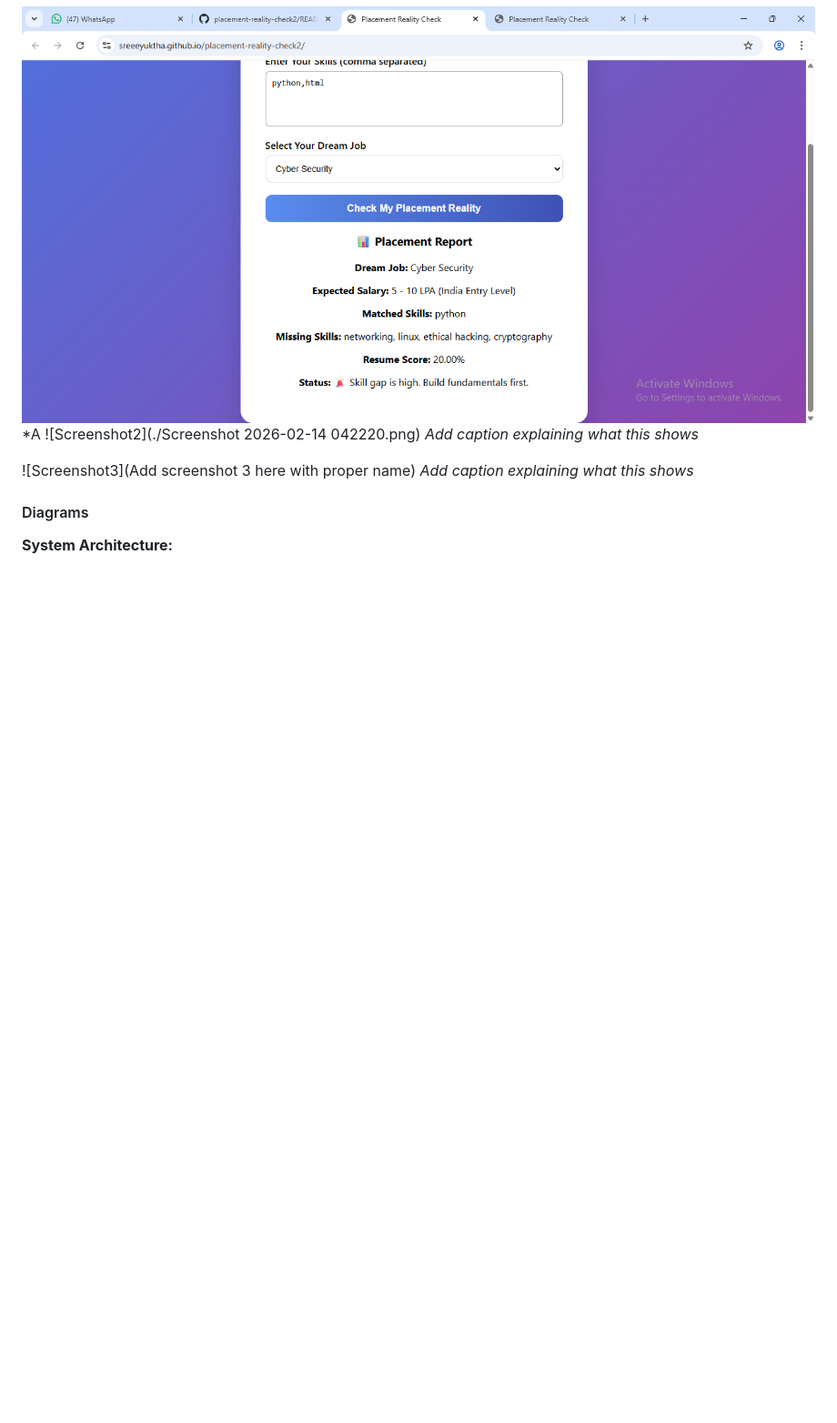
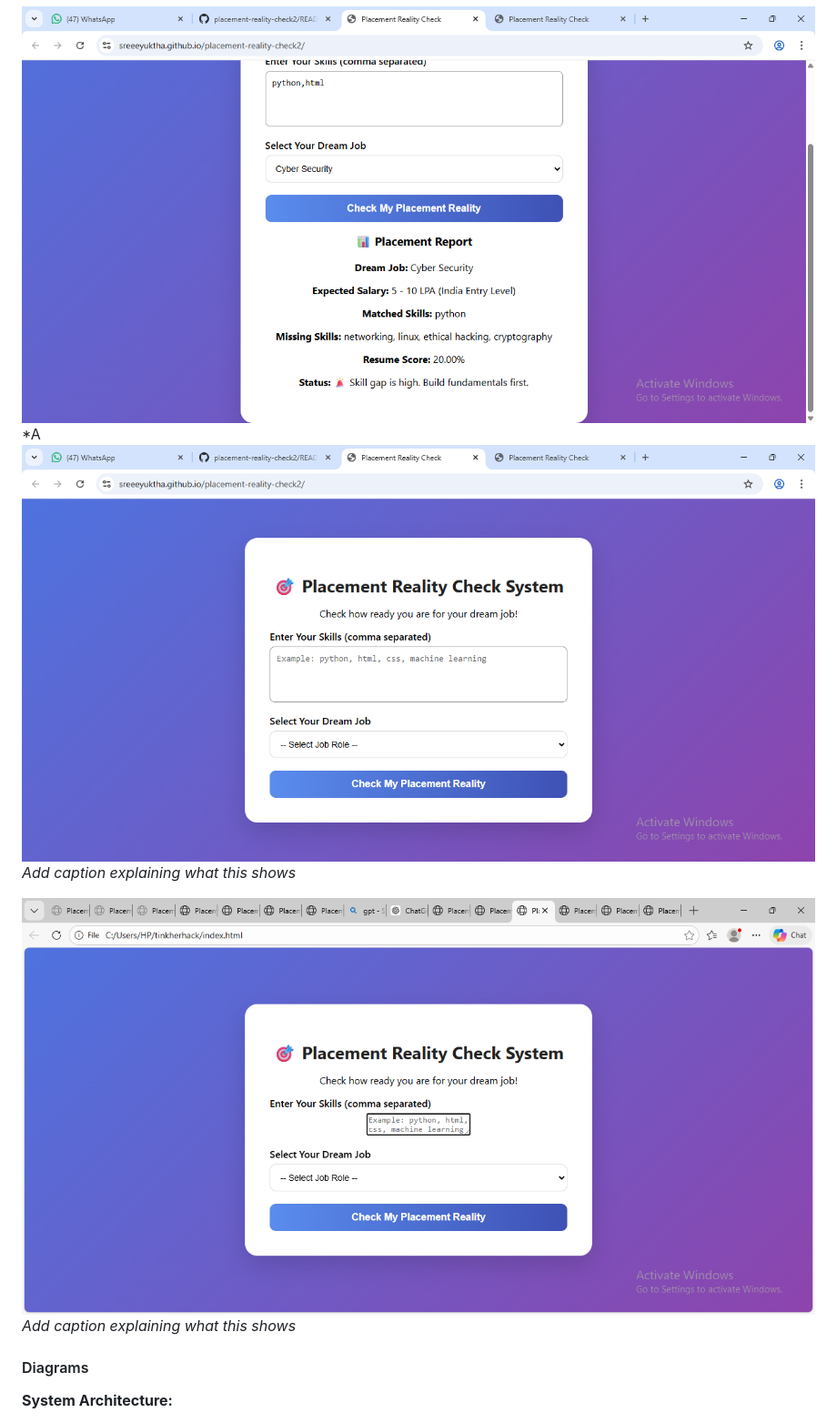
Before and after one commit to sreeeyuktha/placement-reality-check2, a Markdown page: README.md, the part around the change. Shown at 91% size. Rendered like a GitHub page; blank space fills up the shorter version.

```diff
--- a/README.md
+++ b/README.md
@@ -139,10 +139,10 @@ This project is purely software-based and does not require any hardware circuit
 
 ![Screenshot1](./1.png)
 *A
-![Screenshot2](./Screenshot 2026-02-14 042220.png)
+![Screenshot2](./2.png)
 *Add caption explaining what this shows*
 
-![Screenshot3](Add screenshot 3 here with proper name)
+![Screenshot3](./3.png)
 *Add caption explaining what this shows*
 
 #### Diagrams
```
